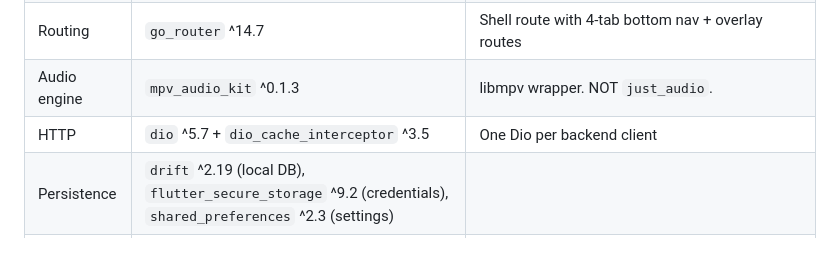
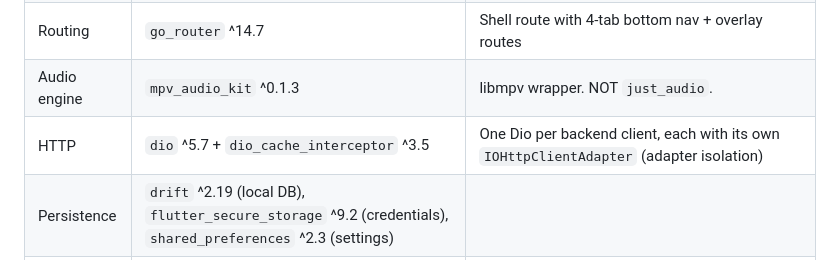
Before and after one commit to LanSynergy/mobile-app, a Markdown page: ARCHITECTURE.md, the part around the change. Rendered like a GitHub page.

```diff
--- a/ARCHITECTURE.md
+++ b/ARCHITECTURE.md
@@ -17,7 +17,7 @@ No cloud, no telemetry, no transcoding.
 | State | `flutter_riverpod` ^2.6 | `FutureProvider.autoDispose`, `StateNotifierProvider`. No `ChangeNotifier` for Riverpod. |
 | Routing | `go_router` ^14.7 | Shell route with 4-tab bottom nav + overlay routes |
 | Audio engine | `mpv_audio_kit` ^0.1.3 | libmpv wrapper. NOT `just_audio`. |
-| HTTP | `dio` ^5.7 + `dio_cache_interceptor` ^3.5 | One Dio per backend client |
+| HTTP | `dio` ^5.7 + `dio_cache_interceptor` ^3.5 | One Dio per backend client, each with its own `IOHttpClientAdapter` (adapter isolation) |
 | Persistence | `drift` ^2.19 (local DB), `flutter_secure_storage` ^9.2 (credentials), `shared_preferences` ^2.3 (settings) | |
 | Discovery | `multicast_dns` ^0.3.2 | mDNS for Jellyfin; Subsonic ping for Navidrome |
 | Fonts | `google_fonts` ^6.2 | Inter Variable + JetBrains Mono |
```
Also changed, not shown: CLAUDE.md (+1 -1 lines), CODE_STYLE.md (+3 -0 lines).
